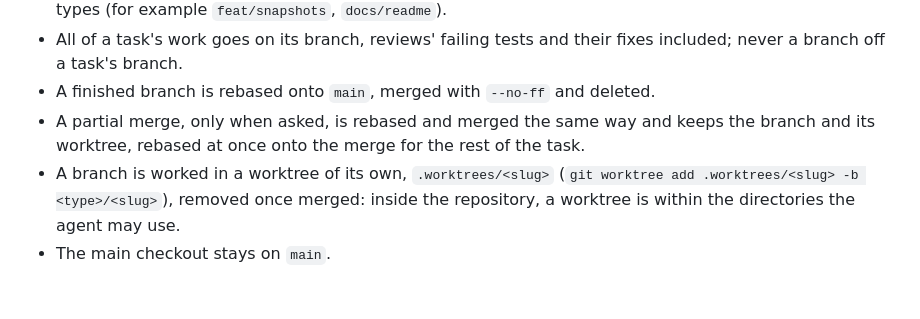
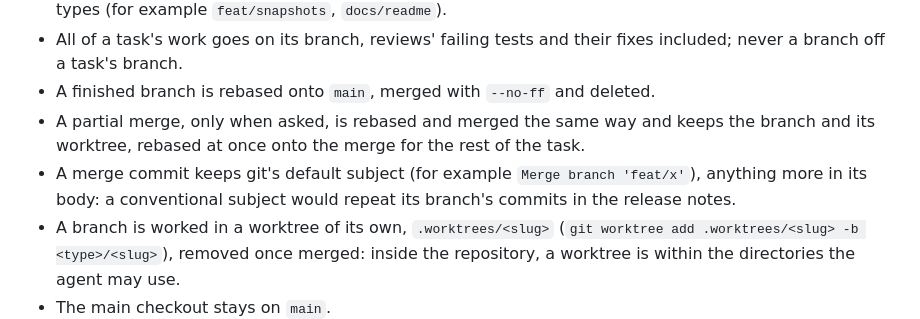
Before and after one commit to hanoii/devopsy-template-traefik, a Markdown page: AGENTS.md, the part around the change. Rendered like a GitHub page; blank space fills up the shorter version.

Commit message:
docs: agents: Workflow copied, a merge keeps git's default subject
Assisted-by: claude-code:claude-opus-5-5

```diff
--- a/AGENTS.md
+++ b/AGENTS.md
@@ -16,6 +16,7 @@ devopsy-template-traefik is the Traefik reverse proxy for a devopsy server, run
 - All of a task's work goes on its branch, reviews' failing tests and their fixes included; never a branch off a task's branch.
 - A finished branch is rebased onto `main`, merged with `--no-ff` and deleted.
 - A partial merge, only when asked, is rebased and merged the same way and keeps the branch and its worktree, rebased at once onto the merge for the rest of the task.
+- A merge commit keeps git's default subject (for example `Merge branch 'feat/x'`), anything more in its body: a conventional subject would repeat its branch's commits in the release notes.
 - A branch is worked in a worktree of its own, `.worktrees/<slug>` (`git worktree add .worktrees/<slug> -b <type>/<slug>`), removed once merged: inside the repository, a worktree is within the directories the agent may use.
 - The main checkout stays on `main`.
 - A worktree of a devopsy project run beside its main checkout gets its own `project:` (for example `whoami-<slug>`) in `.devopsy/config.local.yaml`: otherwise both are one local compose project, sharing containers and volumes.
```
